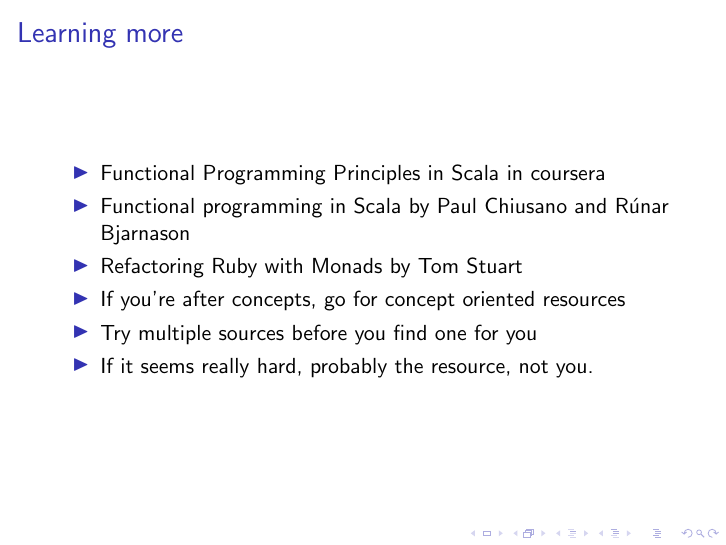
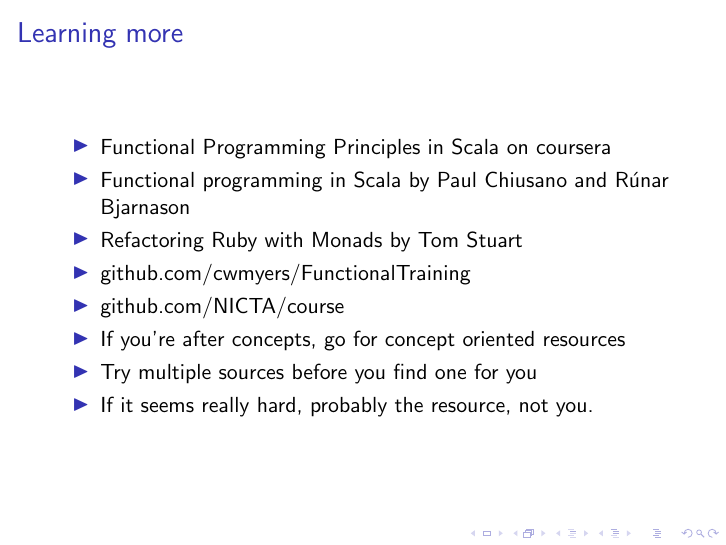
Before and after one commit to beegibson/fp-for-rubyists, LaTeX slides (slides.tex): page 15 of 15. Compiled offline with pdfLaTeX.

Commit message:
Add more resources

```diff
--- a/slides.tex
+++ b/slides.tex
@@ -138,9 +138,11 @@
 \begin{frame}
   \frametitle{Learning more}
   \begin{itemize}
-    \item Functional Programming Principles in Scala in coursera
+    \item Functional Programming Principles in Scala on coursera
     \item Functional programming in Scala by Paul Chiusano and Rúnar Bjarnason
     \item Refactoring Ruby with Monads by Tom Stuart
+    \item github.com/cwmyers/FunctionalTraining
+    \item github.com/NICTA/course
     \item If you're after concepts, go for concept oriented resources
     \item Try multiple sources before you find one for you
     \item If it seems really hard, probably the resource, not you.
```
